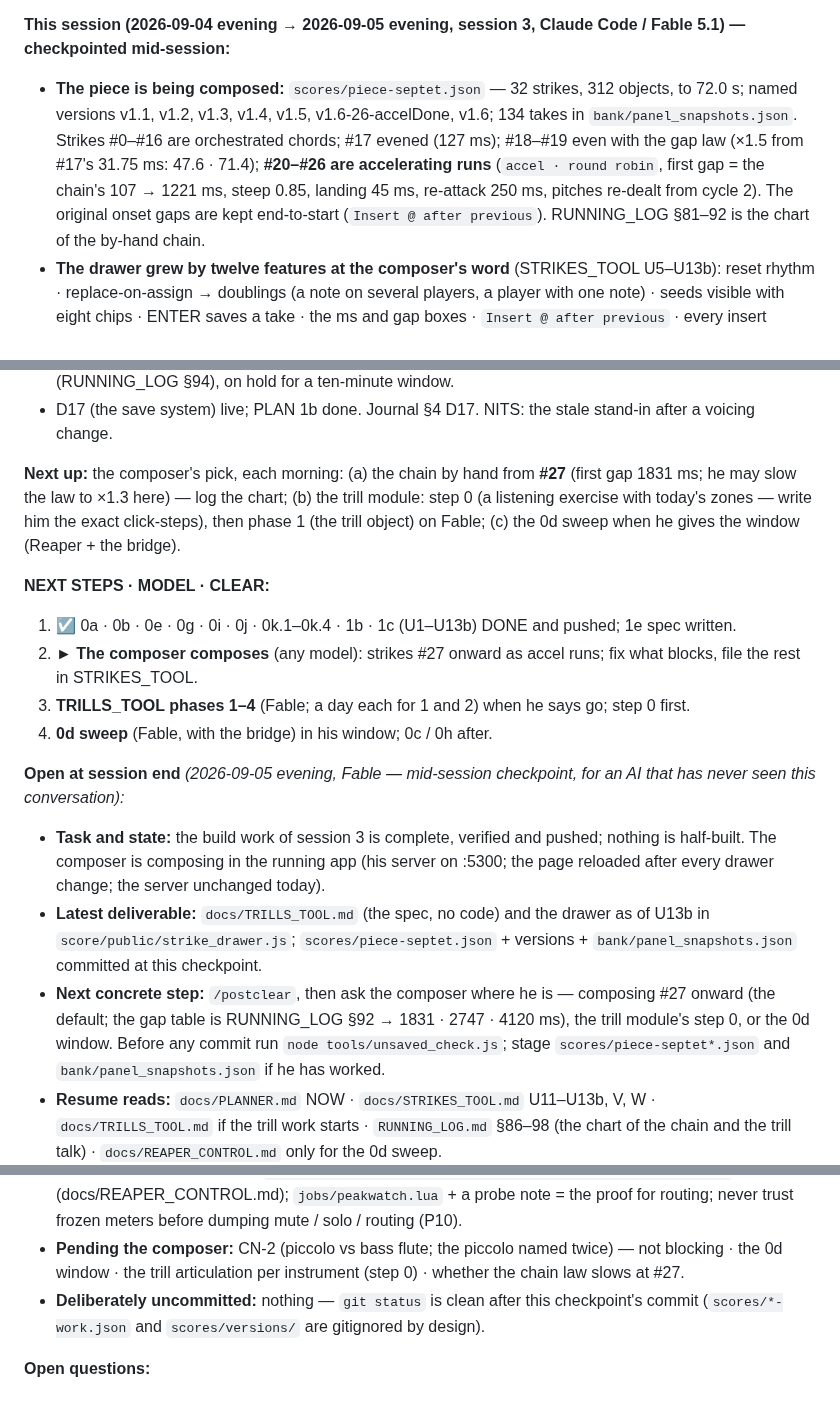
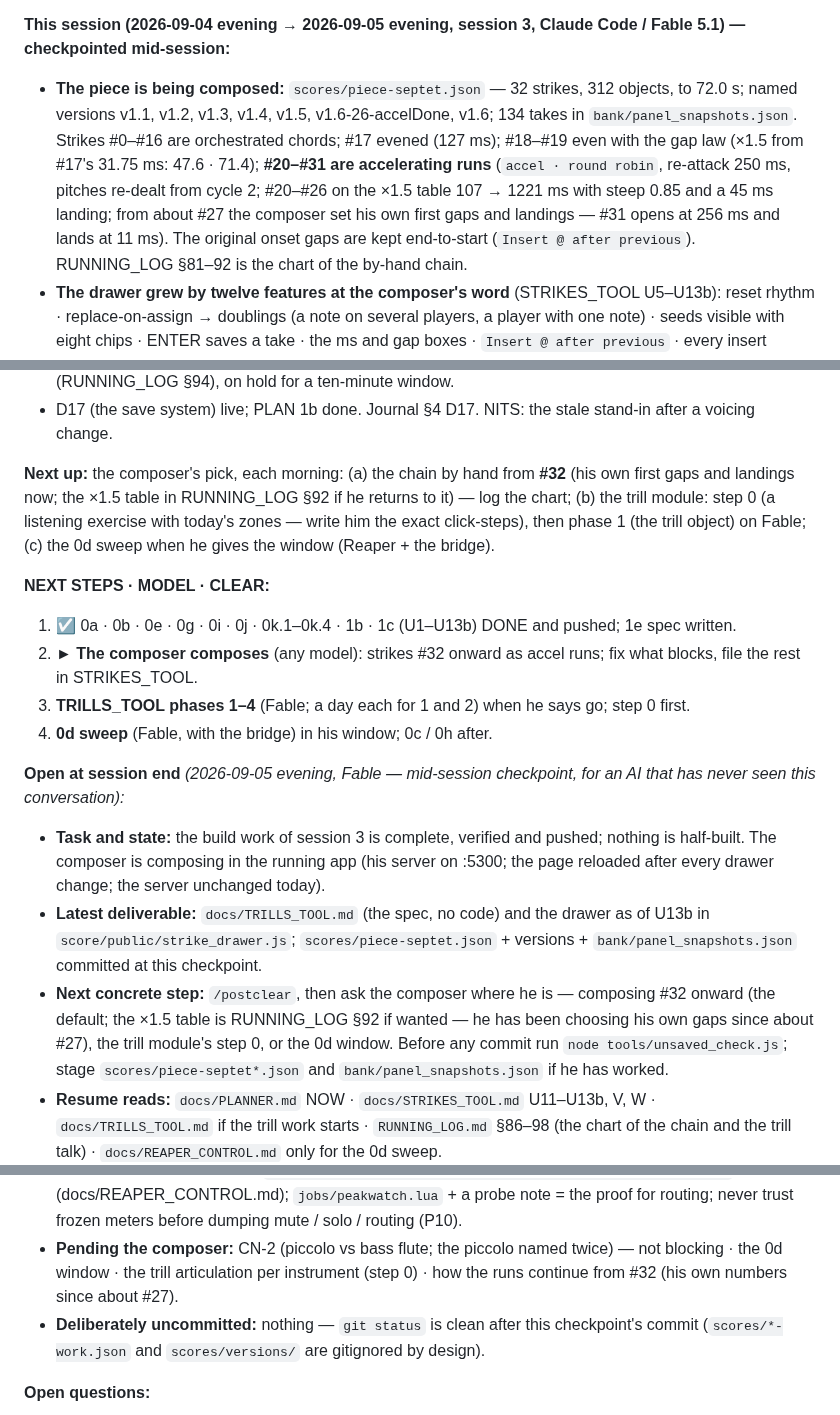
Before and after one commit to elosine/septet_2026, a Markdown page: docs/PROJECT_JOURNAL.md, 3 parts joined by grey strips. Drawn GitHub-style.

Commit message:
checkpoint correction: the runs reach #31 (the composer's own gaps from about #27; #31 opens 256 ms, lands 11 ms); next #32
Co-Authored-By: Claude Fable 5.1 <noreply@anthropic.com>

```diff
--- a/docs/PROJECT_JOURNAL.md
+++ b/docs/PROJECT_JOURNAL.md
@@ -89,8 +89,9 @@ proven, the rack built, the drawer built.
 **This session (2026-09-04 evening → 2026-09-05 evening, session 3, Claude Code / Fable 5.1) — checkpointed mid-session:**
 - **The piece is being composed:** `scores/piece-septet.json` — 32 strikes, 312 objects, to 72.0 s; named versions
   v1.1, v1.2, v1.3, v1.4, v1.5, v1.6-26-accelDone, v1.6; 134 takes in `bank/panel_snapshots.json`. Strikes #0–#16 are orchestrated chords; #17 evened (127 ms);
-  #18–#19 even with the gap law (×1.5 from #17's 31.75 ms: 47.6 · 71.4); **#20–#26 are accelerating runs** (`accel · round
-  robin`, first gap = the chain's 107 → 1221 ms, steep 0.85, landing 45 ms, re-attack 250 ms, pitches re-dealt from cycle 2).
+  #18–#19 even with the gap law (×1.5 from #17's 31.75 ms: 47.6 · 71.4); **#20–#31 are accelerating runs** (`accel · round
+  robin`, re-attack 250 ms, pitches re-dealt from cycle 2; #20–#26 on the ×1.5 table 107 → 1221 ms with steep 0.85 and a 45 ms
+  landing; from about #27 the composer set his own first gaps and landings — #31 opens at 256 ms and lands at 11 ms).
   The original onset gaps are kept end-to-start (`Insert @ after previous`). RUNNING_LOG §81–92 is the chart of the by-hand chain.
 - **The drawer grew by twelve features at the composer's word** (STRIKES_TOOL U5–U13b): reset rhythm · replace-on-assign →
   doublings (a note on several players, a player with one note) · seeds visible with eight chips · ENTER saves a take · the ms
@@ -105,13 +106,13 @@ proven, the rack built, the drawer built.
   strike techniques' sampled ranges and lengths (RUNNING_LOG §94), on hold for a ten-minute window.
 - D17 (the save system) live; PLAN 1b done. Journal §4 D17. NITS: the stale stand-in after a voicing change.
 
-**Next up:** the composer's pick, each morning: (a) the chain by hand from **#27** (first gap 1831 ms; he may slow the law to
-×1.3 here) — log the chart; (b) the trill module: step 0 (a listening exercise with today's zones — write him the exact
+**Next up:** the composer's pick, each morning: (a) the chain by hand from **#32** (his own first gaps and landings now; the
+×1.5 table in RUNNING_LOG §92 if he returns to it) — log the chart; (b) the trill module: step 0 (a listening exercise with today's zones — write him the exact
 click-steps), then phase 1 (the trill object) on Fable; (c) the 0d sweep when he gives the window (Reaper + the bridge).
 
 **NEXT STEPS · MODEL · CLEAR:**
 1. ☑ 0a · 0b · 0e · 0g · 0i · 0j · 0k.1–0k.4 · 1b · 1c (U1–U13b) DONE and pushed; 1e spec written.
-2. ► **The composer composes** (any model): strikes #27 onward as accel runs; fix what blocks, file the rest in STRIKES_TOOL.
+2. ► **The composer composes** (any model): strikes #32 onward as accel runs; fix what blocks, file the rest in STRIKES_TOOL.
 3. **TRILLS_TOOL phases 1–4** (Fable; a day each for 1 and 2) when he says go; step 0 first.
 4. **0d sweep** (Fable, with the bridge) in his window; 0c / 0h after.
 
@@ -120,8 +121,8 @@ click-steps), then phase 1 (the trill object) on Fable; (c) the 0d sweep when he
   composing in the running app (his server on :5300; the page reloaded after every drawer change; the server unchanged today).
 - **Latest deliverable:** `docs/TRILLS_TOOL.md` (the spec, no code) and the drawer as of U13b in `score/public/strike_drawer.js`;
   `scores/piece-septet.json` + versions + `bank/panel_snapshots.json` committed at this checkpoint.
-- **Next concrete step:** `/postclear`, then ask the composer where he is — composing #27 onward (the default; the gap table is
-  RUNNING_LOG §92 → 1831 · 2747 · 4120 ms), the trill module's step 0, or the 0d window. Before any commit run
+- **Next concrete step:** `/postclear`, then ask the composer where he is — composing #32 onward (the default; the ×1.5 table is
+  RUNNING_LOG §92 if wanted — he has been choosing his own gaps since about #27), the trill module's step 0, or the 0d window. Before any commit run
   `node tools/unsaved_check.js`; stage `scores/piece-septet*.json` and `bank/panel_snapshots.json` if he has worked.
 - **Resume reads:** `docs/PLANNER.md` NOW · `docs/STRIKES_TOOL.md` U11–U13b, V, W · `docs/TRILLS_TOOL.md` if the trill work
   starts · `RUNNING_LOG.md` §86–98 (the chart of the chain and the trill talk) · `docs/REAPER_CONTROL.md` only for the 0d sweep.
@@ -133,7 +134,7 @@ click-steps), then phase 1 (the trill object) on Fable; (c) the 0d sweep when he
 - **How to work the rack now:** `node tools/reaper_job.js heartbeat | tracks | fader | run …` (docs/REAPER_CONTROL.md);
   `jobs/peakwatch.lua` + a probe note = the proof for routing; never trust frozen meters before dumping mute / solo / routing (P10).
 - **Pending the composer:** CN-2 (piccolo vs bass flute; the piccolo named twice) — not blocking · the 0d window · the trill
-  articulation per instrument (step 0) · whether the chain law slows at #27.
+  articulation per instrument (step 0) · how the runs continue from #32 (his own numbers since about #27).
 - **Deliberately uncommitted:** nothing — `git status` is clean after this checkpoint's commit (`scores/*-work.json` and
   `scores/versions/` are gitignored by design).
 
```
Also changed, not shown: docs/PLANNER.md (+3 -3 lines).
